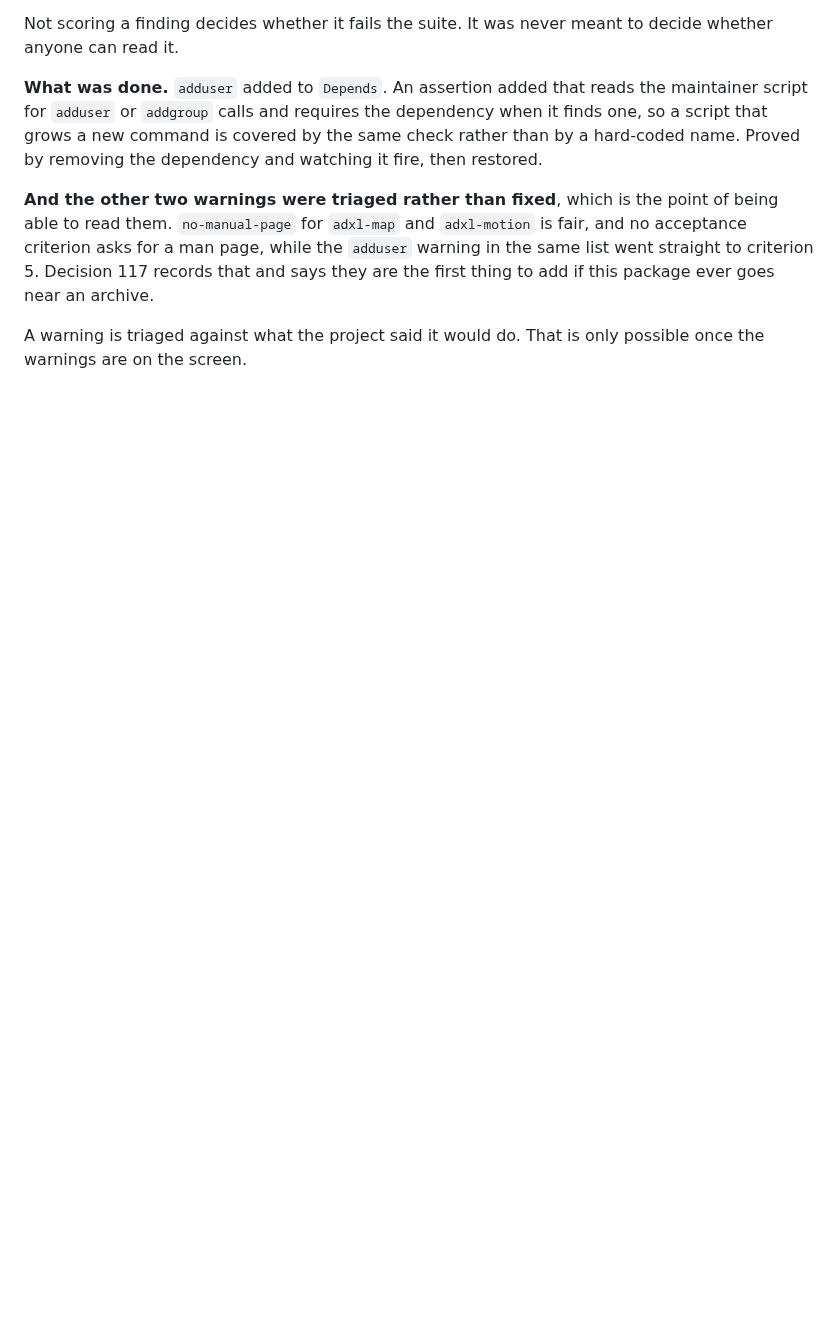
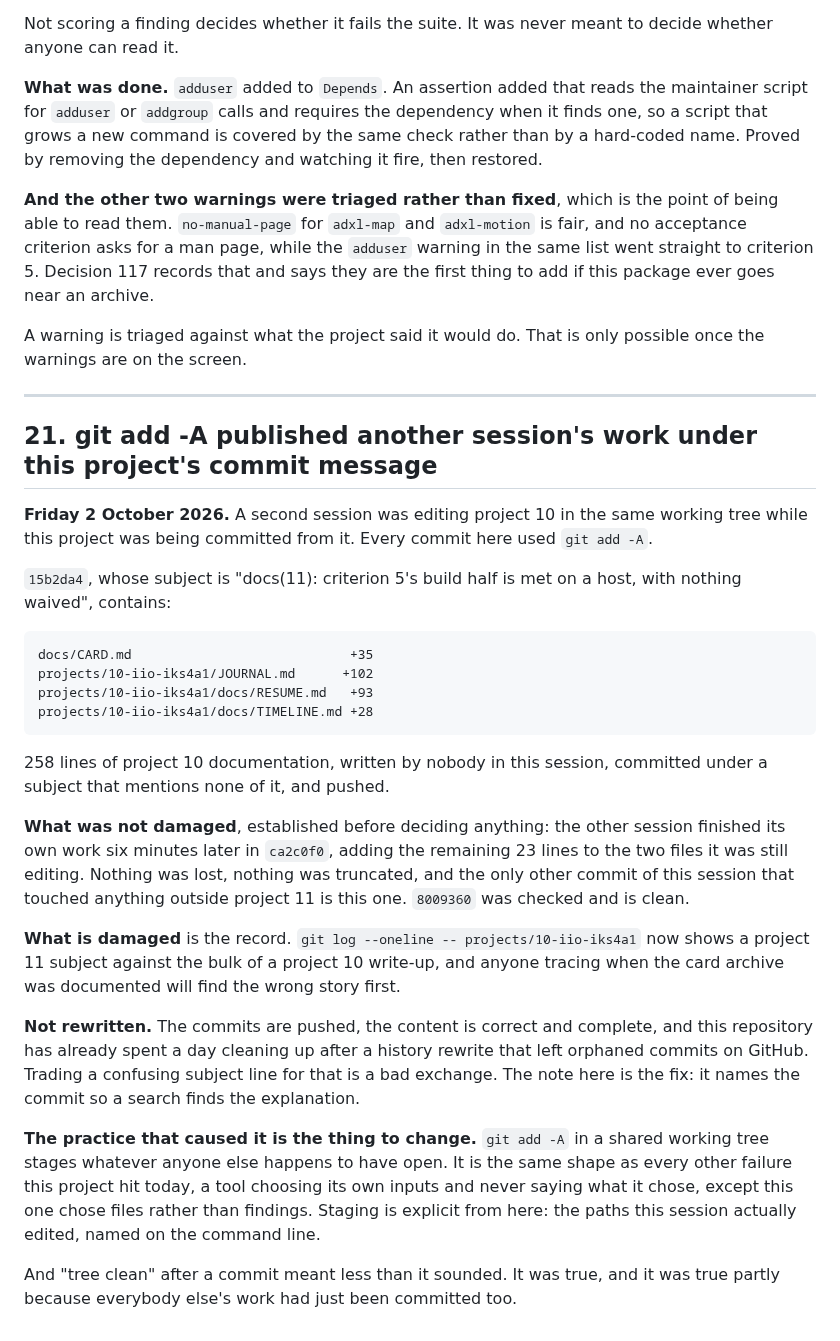
Before and after one commit to ambrosiobing/embedded-linux, a Markdown page: projects/11-adxl345-userspace/JOURNAL.md, the part around the change. Rendered like a GitHub page; blank space fills up the shorter version.

Commit message:
docs(11): git add -A published another session's project 10 work
A second session was editing project 10 in this working tree while project
11 was being committed from it, and every commit here used git add -A.

15b2da4, subject "docs(11): criterion 5's build half is met on a host,
with nothing waived", also contains:

    docs/CARD.md                            +35
    projects/10-iio-iks4a1/JOURNAL.md      +102
    projects/10-iio-iks4a1/docs/RESUME.md   +93
    projects/10-iio-iks4a1/docs/TIMELINE.md +28

258 lines of project 10 documentation under a subject that mentions none
of it, pushed.

NOT DAMAGED, established before deciding anything: the other session
finished its own work six minutes later in ca2c0f0, adding the remaining
23 lines to the two files it still had open. Nothing lost, nothing
truncated. 8009360 was checked and is clean; 15b2da4 is the only
contaminated commit.

DAMAGED: the record. git log -- projects/10-iio-iks4a1 shows a project 11
subject against the bulk of a project 10 write-up.

Not rewritten. The commits are pushed, the content is correct and
complete, and this repository already spent a day cleaning up after a
history rewrite that left orphaned commits on GitHub. A confusing subject
line is the cheaper of the two. Journal entry 21 names the commit so a
search finds the explanation.

The practice is what changes: staging is explicit from here, the paths
actually edited, named on the command line. git add -A in a shared working
tree stages whatever anyone else has open, which is the same shape as
every other failure this project hit today, a tool choosing its own inputs
and never saying what it chose. This one chose files rather than findings.

This commit stages only its own two files, which is the point.

````diff
--- a/projects/11-adxl345-userspace/JOURNAL.md
+++ b/projects/11-adxl345-userspace/JOURNAL.md
@@ -1158,3 +1158,53 @@ this package ever goes near an archive.
 
 A warning is triaged against what the project said it would do. That is
 only possible once the warnings are on the screen.
+
+---
+
+## 21. git add -A published another session's work under this project's commit message
+
+**Friday 2 October 2026.** A second session was editing project 10 in the
+same working tree while this project was being committed from it. Every
+commit here used `git add -A`.
+
+`15b2da4`, whose subject is "docs(11): criterion 5's build half is met on
+a host, with nothing waived", contains:
+
+```
+docs/CARD.md                            +35
+projects/10-iio-iks4a1/JOURNAL.md      +102
+projects/10-iio-iks4a1/docs/RESUME.md   +93
+projects/10-iio-iks4a1/docs/TIMELINE.md +28
+```
+
+258 lines of project 10 documentation, written by nobody in this session,
+committed under a subject that mentions none of it, and pushed.
+
+**What was not damaged**, established before deciding anything: the other
+session finished its own work six minutes later in `ca2c0f0`, adding the
+remaining 23 lines to the two files it was still editing. Nothing was
+lost, nothing was truncated, and the only other commit of this session
+that touched anything outside project 11 is this one. `8009360` was
+checked and is clean.
+
+**What is damaged** is the record. `git log --oneline -- projects/10-iio-iks4a1`
+now shows a project 11 subject against the bulk of a project 10 write-up,
+and anyone tracing when the card archive was documented will find the
+wrong story first.
+
+**Not rewritten.** The commits are pushed, the content is correct and
+complete, and this repository has already spent a day cleaning up after a
+history rewrite that left orphaned commits on GitHub. Trading a confusing
+subject line for that is a bad exchange. The note here is the fix: it
+names the commit so a search finds the explanation.
+
+**The practice that caused it is the thing to change.** `git add -A` in a
+shared working tree stages whatever anyone else happens to have open. It
+is the same shape as every other failure this project hit today, a tool
+choosing its own inputs and never saying what it chose, except this one
+chose files rather than findings. Staging is explicit from here: the paths
+this session actually edited, named on the command line.
+
+And "tree clean" after a commit meant less than it sounded. It was true,
+and it was true partly because everybody else's work had just been
+committed too.
````
